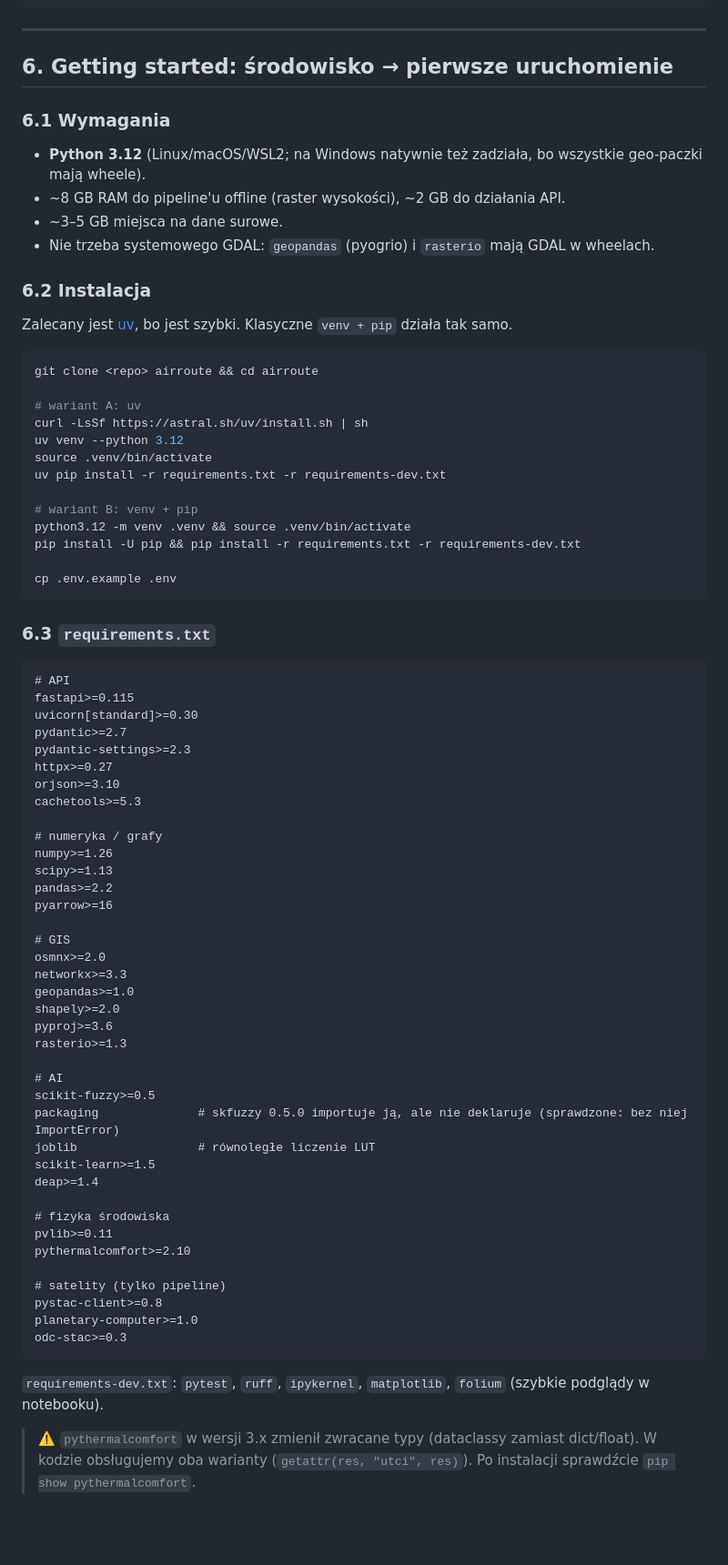
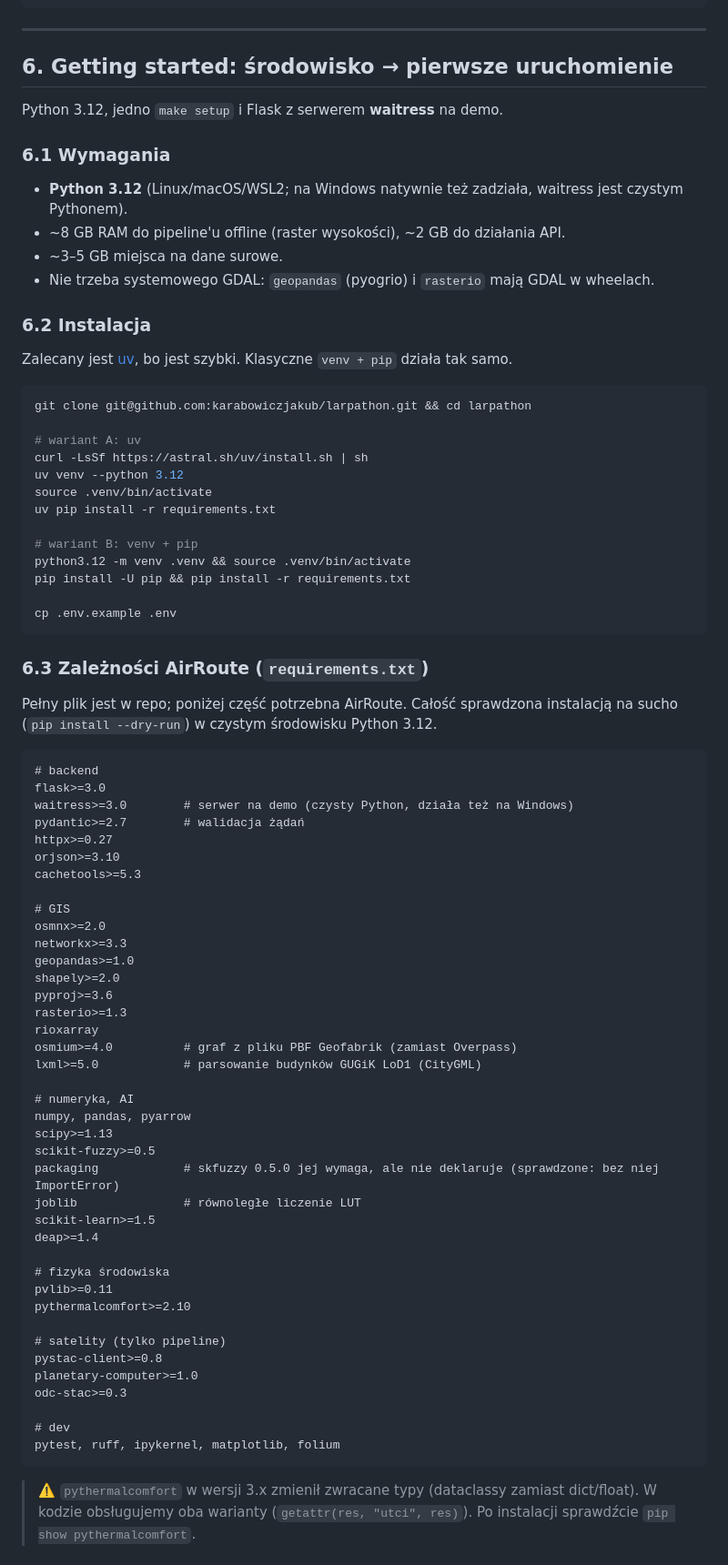
Before and after one commit to karabowiczjakub/larpathon, a Markdown page: PLAN.md, the part around one of its changes. Shown at 91% size. GitHub-like rendering; blank space fills up the shorter version.

````diff
--- a/PLAN.md
+++ b/PLAN.md
@@ -327,9 +328,11 @@ airroute/
 
 ## 6. Getting started: środowisko → pierwsze uruchomienie
 
+Python 3.12, jedno `make setup` i Flask z serwerem **waitress** na demo.
+
 ### 6.1 Wymagania
 
-- **Python 3.12** (Linux/macOS/WSL2; na Windows natywnie też zadziała, bo wszystkie geo-paczki mają wheele).
+- **Python 3.12** (Linux/macOS/WSL2; na Windows natywnie też zadziała, waitress jest czystym Pythonem).
 - ~8 GB RAM do pipeline'u offline (raster wysokości), ~2 GB do działania API.
 - ~3–5 GB miejsca na dane surowe.
 - Nie trzeba systemowego GDAL: `geopandas` (pyogrio) i `rasterio` mają GDAL w wheelach.
@@ -339,38 +342,33 @@ airroute/
 Zalecany jest [uv](https://docs.astral.sh/uv/), bo jest szybki. Klasyczne `venv + pip` działa tak samo.
 
 ```bash
-git clone <repo> airroute && cd airroute
+git clone git@github.com:karabowiczjakub/larpathon.git && cd larpathon
 
 # wariant A: uv
 curl -LsSf https://astral.sh/uv/install.sh | sh
 uv venv --python 3.12
 source .venv/bin/activate
-uv pip install -r requirements.txt -r requirements-dev.txt
+uv pip install -r requirements.txt
 
 # wariant B: venv + pip
 python3.12 -m venv .venv && source .venv/bin/activate
-pip install -U pip && pip install -r requirements.txt -r requirements-dev.txt
+pip install -U pip && pip install -r requirements.txt
 
 cp .env.example .env
 ```
 
-### 6.3 `requirements.txt`
+### 6.3 Zależności AirRoute (`requirements.txt`)
+
+Pełny plik jest w repo; poniżej część potrzebna AirRoute. Całość sprawdzona instalacją na sucho (`pip install --dry-run`) w czystym środowisku Python 3.12.
 
 ```text
-# API
-fastapi>=0.115
-uvicorn[standard]>=0.30
-pydantic>=2.7
-pydantic-settings>=2.3
+# backend
+flask>=3.0
+waitress>=3.0        # serwer na demo (czysty Python, działa też na Windows)
+pydantic>=2.7        # walidacja żądań
 httpx>=0.27
 orjson>=3.10
 cachetools>=5.3
-
-# numeryka / grafy
-numpy>=1.26
-scipy>=1.13
-pandas>=2.2
-pyarrow>=16
 
 # GIS
 osmnx>=2.0
@@ -379,11 +377,16 @@ geopandas>=1.0
 shapely>=2.0
 pyproj>=3.6
 rasterio>=1.3
-
-# AI
+rioxarray
+osmium>=4.0          # graf z pliku PBF Geofabrik (zamiast Overpass)
+lxml>=5.0            # parsowanie budynków GUGiK LoD1 (CityGML)
+
+# numeryka, AI
+numpy, pandas, pyarrow
+scipy>=1.13
 scikit-fuzzy>=0.5
-packaging              # skfuzzy 0.5.0 importuje ją, ale nie deklaruje (sprawdzone: bez niej ImportError)
-joblib                 # równoległe liczenie LUT
+packaging            # skfuzzy 0.5.0 jej wymaga, ale nie deklaruje (sprawdzone: bez niej ImportError)
+joblib               # równoległe liczenie LUT
 scikit-learn>=1.5
 deap>=1.4
 
@@ -395,9 +398,10 @@ pythermalcomfort>=2.10
 pystac-client>=0.8
 planetary-computer>=1.0
 odc-stac>=0.3
-```
-
-`requirements-dev.txt`: `pytest`, `ruff`, `ipykernel`, `matplotlib`, `folium` (szybkie podglądy w notebooku).
+
+# dev
+pytest, ruff, ipykernel, matplotlib, folium
+```
 
 > ⚠️ `pythermalcomfort` w wersji 3.x zmienił zwracane typy (dataclassy zamiast dict/float). W kodzie obsługujemy oba warianty (`getattr(res, "utci", res)`). Po instalacji sprawdźcie `pip show pythermalcomfort`.
 
````
Also changed, not shown: other parts of PLAN.md (+123 -72 lines).
